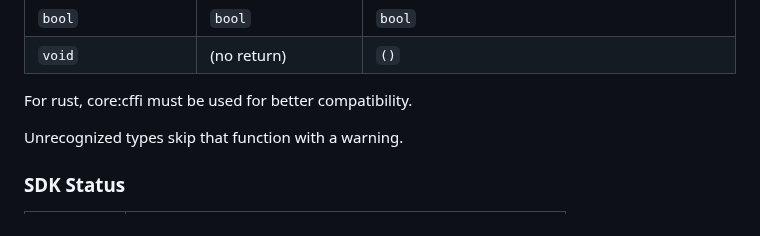
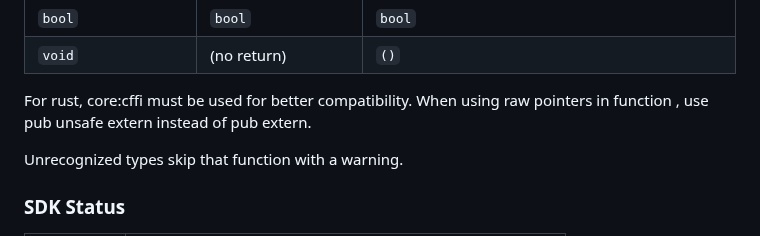
Before and after one commit to AmanCode22/ethos-lang, a Markdown page: DOCS.md, the part around the change. Drawn GitHub-style.

```diff
--- a/DOCS.md
+++ b/DOCS.md
@@ -457,6 +457,7 @@ Compiled C/C++/Rust binaries loaded via ctypes.
 | `void` | (no return) | `()` |
 
 For rust, core:cffi must be used for better compatibility.
+When using raw pointers in function , use pub unsafe extern instead of pub extern.
 
 Unrecognized types skip that function with a warning.
 
```
